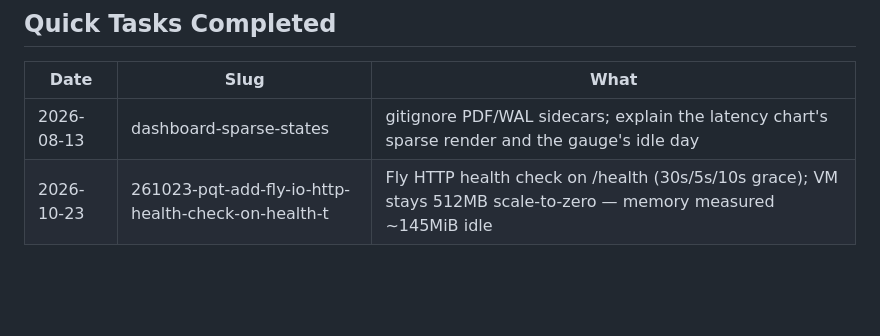
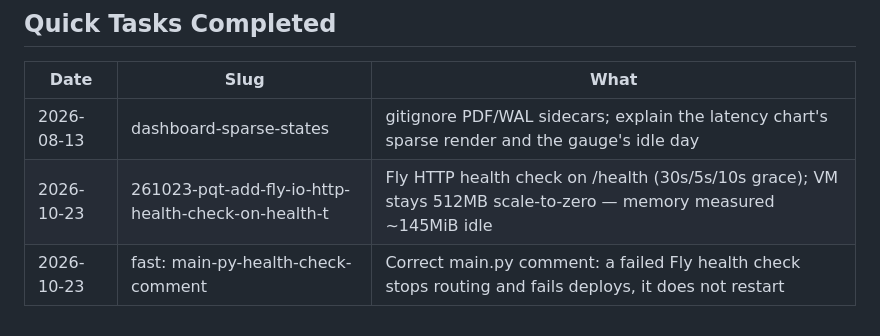
Before and after one commit to future-beat/relay, a Markdown page: .planning/STATE.md, the part around the change. Rendered like a GitHub page; blank space fills up the shorter version.

Commit message:
docs(state): log main.py health-check comment fix
Co-Authored-By: Claude Opus 5.5 <noreply@anthropic.com>

```diff
--- a/.planning/STATE.md
+++ b/.planning/STATE.md
@@ -103,3 +103,4 @@ Resume file: .planning/phases/06-dashboard-experience/06-01-PLAN.md
 |------|------|------|
 | 2026-08-13 | dashboard-sparse-states | gitignore PDF/WAL sidecars; explain the latency chart's sparse render and the gauge's idle day |
 | 2026-10-23 | 261023-pqt-add-fly-io-http-health-check-on-health-t | Fly HTTP health check on /health (30s/5s/10s grace); VM stays 512MB scale-to-zero — memory measured ~145MiB idle |
+| 2026-10-23 | fast: main-py-health-check-comment | Correct main.py comment: a failed Fly health check stops routing and fails deploys, it does not restart |
```
